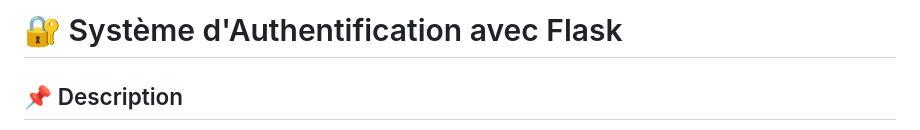
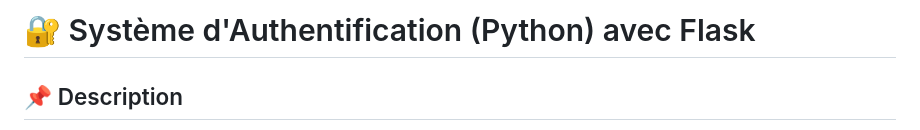
Before and after one commit to Gersogni1/Authentification-python-Flask-Login, a Markdown page: README.md, the part around the change. Drawn GitHub-style.

```diff
--- a/README.md
+++ b/README.md
@@ -1,4 +1,4 @@
-# 🔐 Système d'Authentification avec Flask
+# 🔐 Système d'Authentification (Python) avec Flask
 
 ## 📌 Description
 
```
